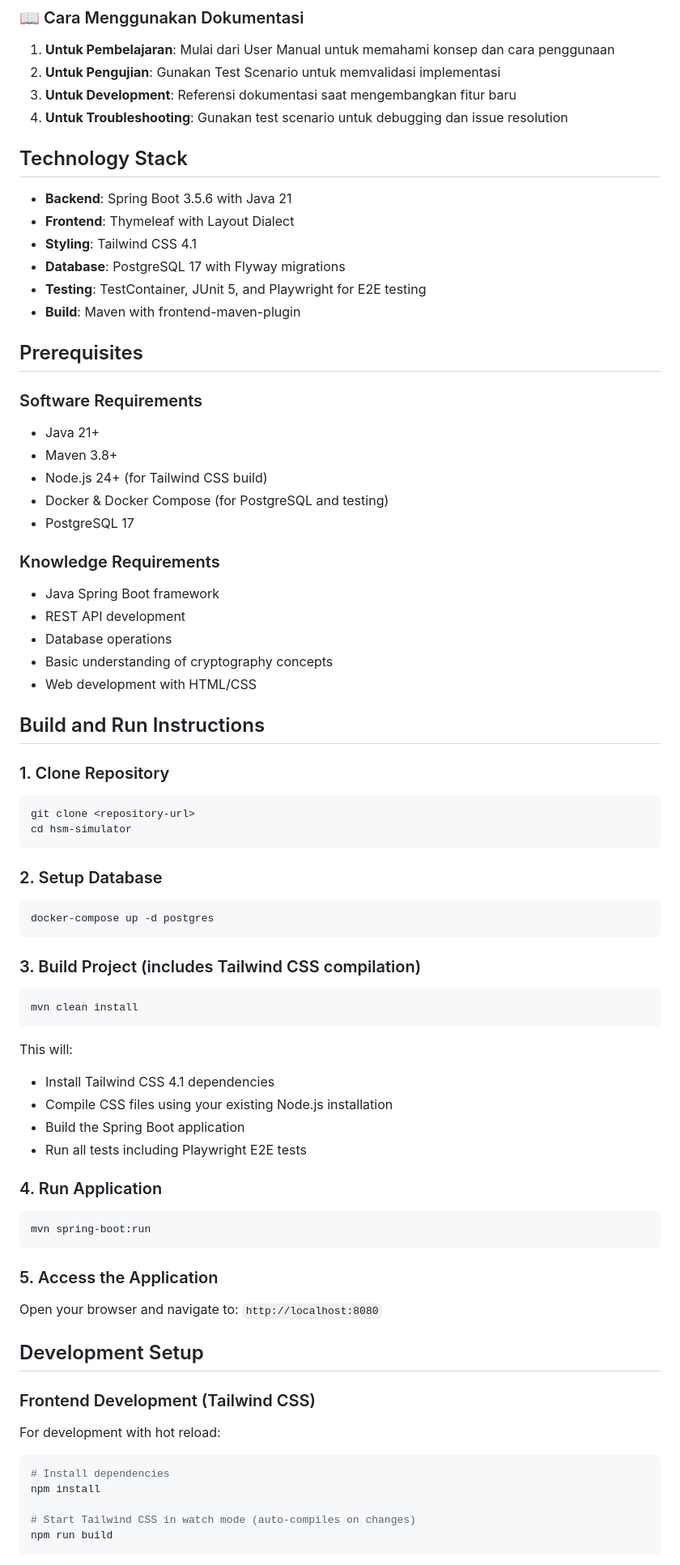
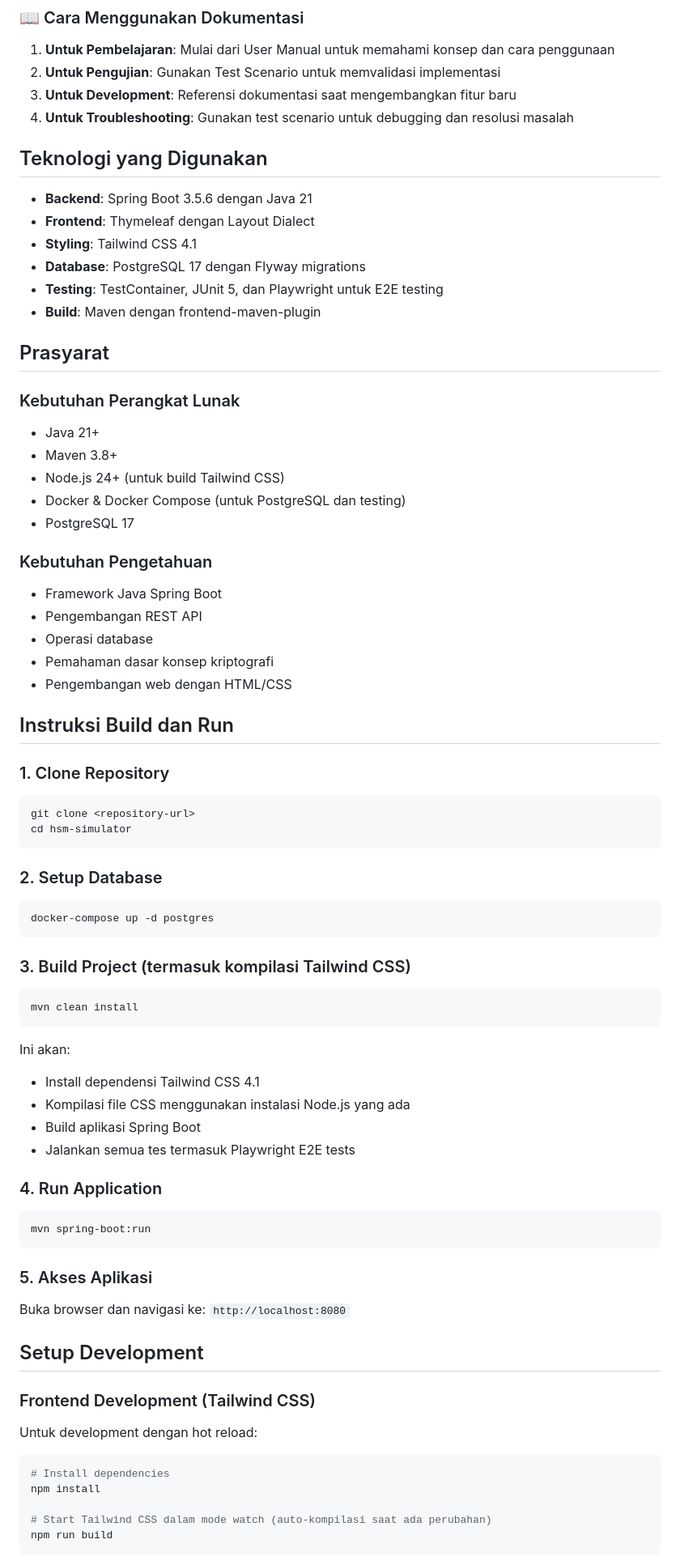
Before and after one commit to artivisi/hsm-simulator, a Markdown page: README.md, the part around one of its changes. Shown at 81% size. GitHub-like rendering.

````diff
--- a/README.md
+++ b/README.md
@@ -280,34 +296,34 @@ Skenario pengujian untuk memvalidasi fitur-fitur HSM Simulator:
 1. **Untuk Pembelajaran**: Mulai dari User Manual untuk memahami konsep dan cara penggunaan
 2. **Untuk Pengujian**: Gunakan Test Scenario untuk memvalidasi implementasi
 3. **Untuk Development**: Referensi dokumentasi saat mengembangkan fitur baru
-4. **Untuk Troubleshooting**: Gunakan test scenario untuk debugging dan issue resolution
+4. **Untuk Troubleshooting**: Gunakan test scenario untuk debugging dan resolusi masalah
 
-## Technology Stack
+## Teknologi yang Digunakan
 
-- **Backend**: Spring Boot 3.5.6 with Java 21
-- **Frontend**: Thymeleaf with Layout Dialect
+- **Backend**: Spring Boot 3.5.6 dengan Java 21
+- **Frontend**: Thymeleaf dengan Layout Dialect
 - **Styling**: Tailwind CSS 4.1
-- **Database**: PostgreSQL 17 with Flyway migrations
-- **Testing**: TestContainer, JUnit 5, and Playwright for E2E testing
-- **Build**: Maven with frontend-maven-plugin
+- **Database**: PostgreSQL 17 dengan Flyway migrations
+- **Testing**: TestContainer, JUnit 5, dan Playwright untuk E2E testing
+- **Build**: Maven dengan frontend-maven-plugin
 
-## Prerequisites
+## Prasyarat
 
-### Software Requirements
+### Kebutuhan Perangkat Lunak
 - Java 21+
 - Maven 3.8+
-- Node.js 24+ (for Tailwind CSS build)
-- Docker & Docker Compose (for PostgreSQL and testing)
+- Node.js 24+ (untuk build Tailwind CSS)
+- Docker & Docker Compose (untuk PostgreSQL dan testing)
 - PostgreSQL 17
 
-### Knowledge Requirements
-- Java Spring Boot framework
-- REST API development
-- Database operations
-- Basic understanding of cryptography concepts
-- Web development with HTML/CSS
+### Kebutuhan Pengetahuan
+- Framework Java Spring Boot
+- Pengembangan REST API
+- Operasi database
+- Pemahaman dasar konsep kriptografi
+- Pengembangan web dengan HTML/CSS
 
-## Build and Run Instructions
+## Instruksi Build dan Run
 
 ### 1. Clone Repository
 ```bash
@@ -320,35 +336,35 @@ cd hsm-simulator
 docker-compose up -d postgres
 ```
 
-### 3. Build Project (includes Tailwind CSS compilation)
+### 3. Build Project (termasuk kompilasi Tailwind CSS)
 ```bash
 mvn clean install
 ```
 
-This will:
-- Install Tailwind CSS 4.1 dependencies
-- Compile CSS files using your existing Node.js installation
-- Build the Spring Boot application
-- Run all tests including Playwright E2E tests
+Ini akan:
+- Install dependensi Tailwind CSS 4.1
+- Kompilasi file CSS menggunakan instalasi Node.js yang ada
+- Build aplikasi Spring Boot
+- Jalankan semua tes termasuk Playwright E2E tests
 
 ### 4. Run Application
 ```bash
 mvn spring-boot:run
 ```
 
-### 5. Access the Application
-Open your browser and navigate to: `http://localhost:8080`
+### 5. Akses Aplikasi
+Buka browser dan navigasi ke: `http://localhost:8080`
 
-## Development Setup
+## Setup Development
 
 ### Frontend Development (Tailwind CSS)
 
-For development with hot reload:
+Untuk development dengan hot reload:
 ```bash
 # Install dependencies
 npm install
 
-# Start Tailwind CSS in watch mode (auto-compiles on changes)
+# Start Tailwind CSS dalam mode watch (auto-kompilasi saat ada perubahan)
 npm run build
 ```
 
````
Also changed, not shown: other parts of README.md (+154 -138 lines).
